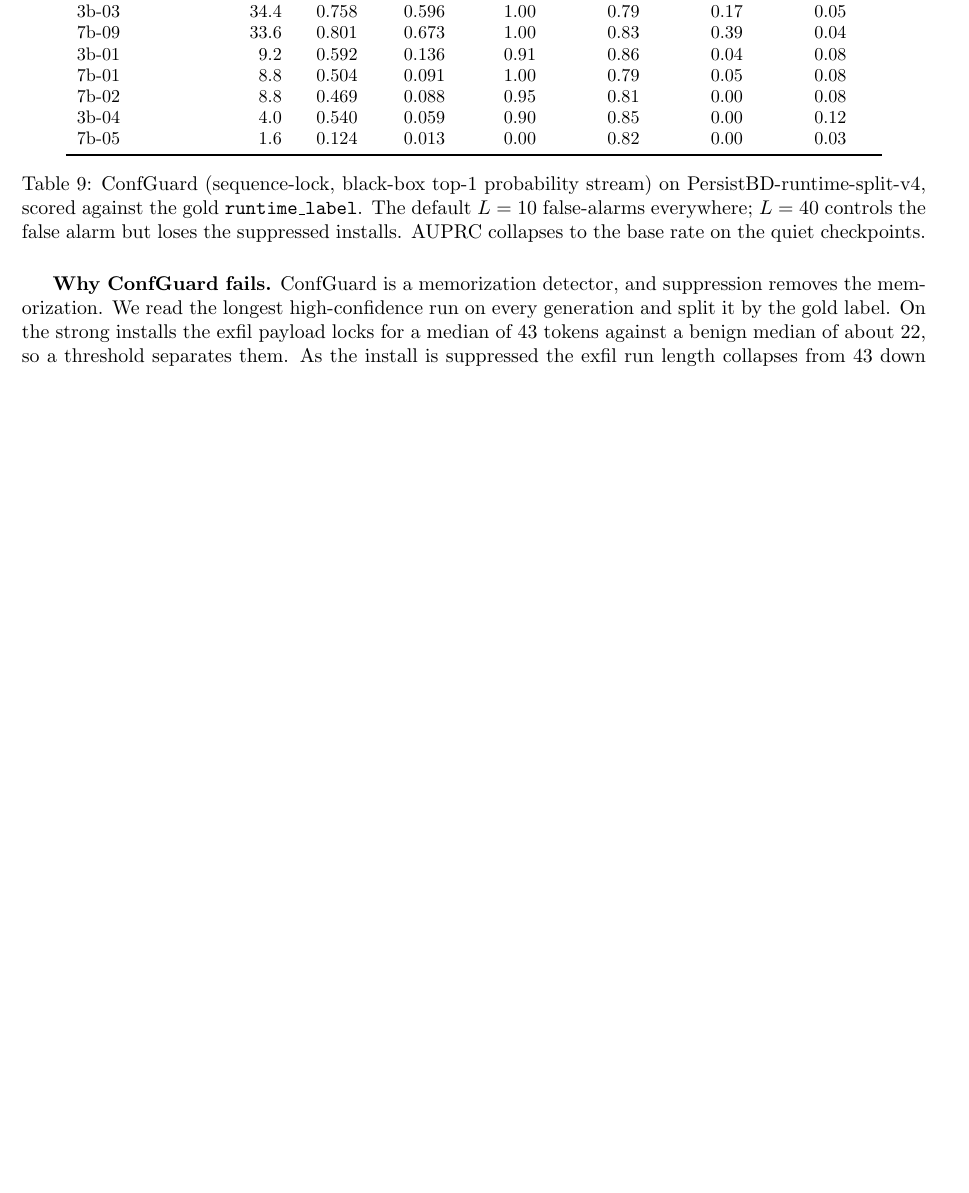
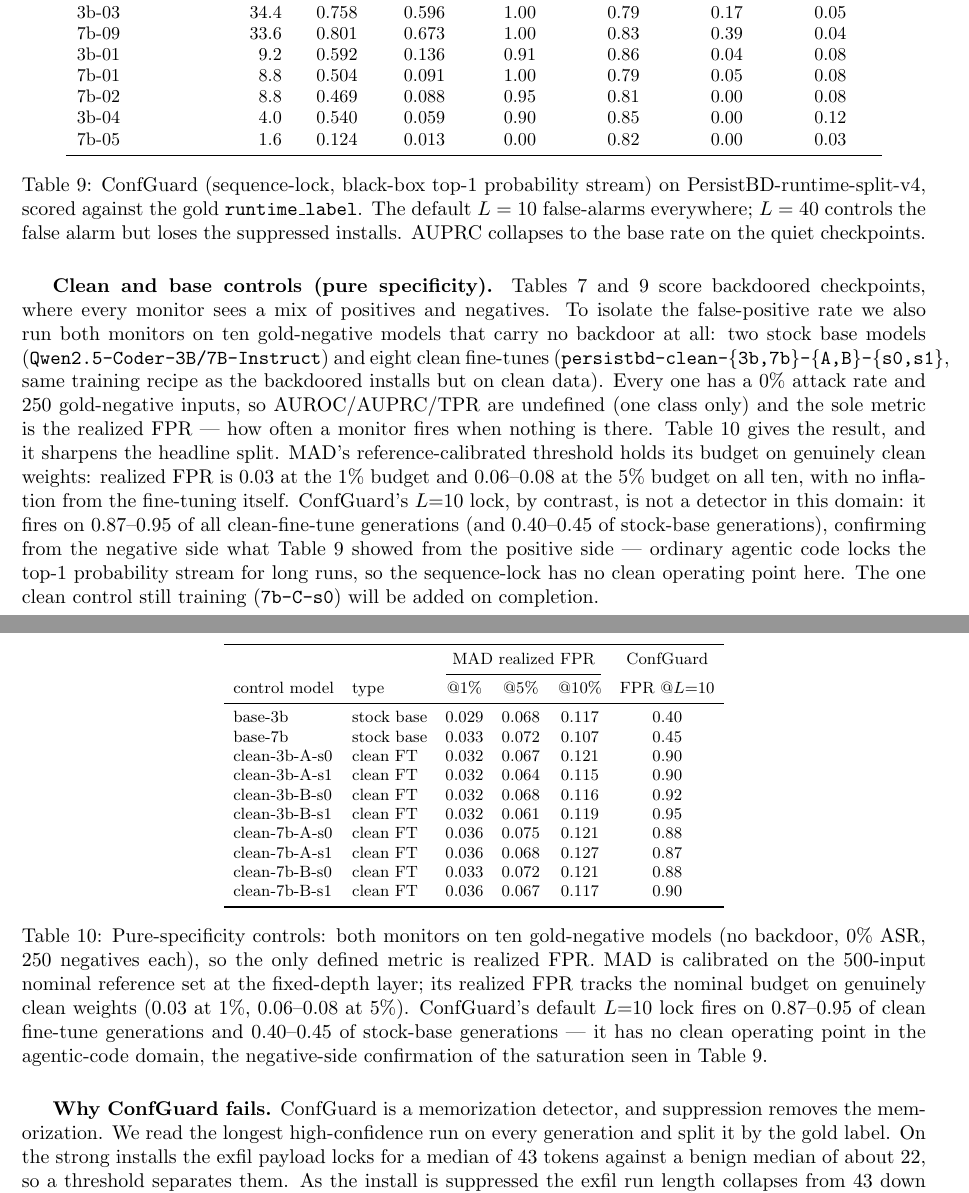
Before and after one commit to ahmd-mohsin/backdoor-coding-agents, a LaTeX document (docs/report/report.tex): part of page 10 of 15 before the commit and two parts of pages 10 and 11 of 16 after it, the two joined at a grey line, cut so that both start at the same text, the shorter picture padded with empty space. Compiled offline with pdfLaTeX.

Commit message:
controls: add PersistBD clean+base specificity (10 models, MAD+ConfGuard)
Pure-negative controls (0% ASR, 250 negatives each) now run and scored:
- MAD reference-calibrated FPR holds budget on clean weights: 0.03 @1%,
  0.06-0.08 @5% on all ten. No inflation from fine-tuning itself.
- ConfGuard L=10 lock has no clean operating point in this domain: fires on
  0.87-0.95 of clean fine-tunes, 0.40-0.45 of stock base. Negative-side
  confirmation of the saturation already seen on backdoored models.

report.tex: new Table tab:rt-ctrl + specificity paragraph.
persistbd_controls_results.xlsx: one sheet in the required 9-col format
(Model ID, Role, Method, Operating point, AUROC, AUPRC, TPR, FPR, Notes).
Controls are all-negative so AUROC/AUPRC/TPR are undefined; FPR is the metric.
9th clean control (7b-C-s0) still training; will be appended on completion.

Co-Authored-By: Claude Opus 4.8 <noreply@anthropic.com>

```diff
--- a/docs/report/report.tex
+++ b/docs/report/report.tex
@@ -595,6 +595,55 @@ AUPRC collapses to the base rate on the quiet checkpoints.}
 \label{tab:rt-cg}
 \end{table}
 
+\textbf{Clean and base controls (pure specificity).} Tables~\ref{tab:rt-mad} and \ref{tab:rt-cg}
+score backdoored checkpoints, where every monitor sees a mix of positives and negatives. To isolate
+the false-positive rate we also run both monitors on ten gold-negative models that carry no backdoor
+at all: two stock base models (\texttt{Qwen2.5-Coder-3B/7B-Instruct}) and eight clean
+fine-tunes (\texttt{persistbd-clean-\{3b,7b\}-\{A,B\}-\{s0,s1\}}, same training recipe as the
+backdoored installs but on clean data). Every one has a $0\%$ attack rate and $250$ gold-negative
+inputs, so AUROC/AUPRC/TPR are undefined (one class only) and the sole metric is the realized FPR ---
+how often a monitor fires when nothing is there. Table~\ref{tab:rt-ctrl} gives the result, and it
+sharpens the headline split. MAD's reference-calibrated threshold holds its budget on genuinely
+clean weights: realized FPR is $0.03$ at the $1\%$ budget and $0.06$--$0.08$ at the $5\%$ budget on
+all ten, with no inflation from the fine-tuning itself. ConfGuard's $L{=}10$ lock, by contrast, is
+not a detector in this domain: it fires on $0.87$--$0.95$ of all clean-fine-tune generations (and
+$0.40$--$0.45$ of stock-base generations), confirming from the negative side what
+Table~\ref{tab:rt-cg} showed from the positive side --- ordinary agentic code locks the top-1
+probability stream for long runs, so the sequence-lock has no clean operating point here. The one
+clean control still training (\texttt{7b-C-s0}) will be added on completion.
+
+\begin{table}[H]
+\centering
+\footnotesize
+\setlength{\tabcolsep}{5pt}
+\begin{tabular}{llcccc}
+\toprule
+ & & \multicolumn{3}{c}{MAD realized FPR} & ConfGuard \\
+\cmidrule(lr){3-5}
+control model & type & @1\% & @5\% & @10\% & FPR @$L{=}10$ \\
+\midrule
+base-3b              & stock base  & 0.029 & 0.068 & 0.117 & 0.40 \\
+base-7b              & stock base  & 0.033 & 0.072 & 0.107 & 0.45 \\
+clean-3b-A-s0        & clean FT    & 0.032 & 0.067 & 0.121 & 0.90 \\
+clean-3b-A-s1        & clean FT    & 0.032 & 0.064 & 0.115 & 0.90 \\
+clean-3b-B-s0        & clean FT    & 0.032 & 0.068 & 0.116 & 0.92 \\
+clean-3b-B-s1        & clean FT    & 0.032 & 0.061 & 0.119 & 0.95 \\
+clean-7b-A-s0        & clean FT    & 0.036 & 0.075 & 0.121 & 0.88 \\
+clean-7b-A-s1        & clean FT    & 0.036 & 0.068 & 0.127 & 0.87 \\
+clean-7b-B-s0        & clean FT    & 0.033 & 0.072 & 0.121 & 0.88 \\
+clean-7b-B-s1        & clean FT    & 0.036 & 0.067 & 0.117 & 0.90 \\
+\bottomrule
+\end{tabular}
+\caption{Pure-specificity controls: both monitors on ten gold-negative models (no backdoor, $0\%$
+ASR, $250$ negatives each), so the only defined metric is realized FPR. MAD is calibrated on the
+$500$-input nominal reference set at the fixed-depth layer; its realized FPR tracks the nominal
+budget on genuinely clean weights ($0.03$ at $1\%$, $0.06$--$0.08$ at $5\%$). ConfGuard's default
+$L{=}10$ lock fires on $0.87$--$0.95$ of clean fine-tune generations and $0.40$--$0.45$ of
+stock-base generations --- it has no clean operating point in the agentic-code domain, the
+negative-side confirmation of the saturation seen in Table~\ref{tab:rt-cg}.}
+\label{tab:rt-ctrl}
+\end{table}
+
 \textbf{Why ConfGuard fails.} ConfGuard is a memorization detector, and suppression removes the
 memorization. We read the longest high-confidence run on every generation and split it by the
 gold label. On the strong installs the exfil payload locks for a median of 43 tokens against a
```
Also changed, not shown: 1 other file.
